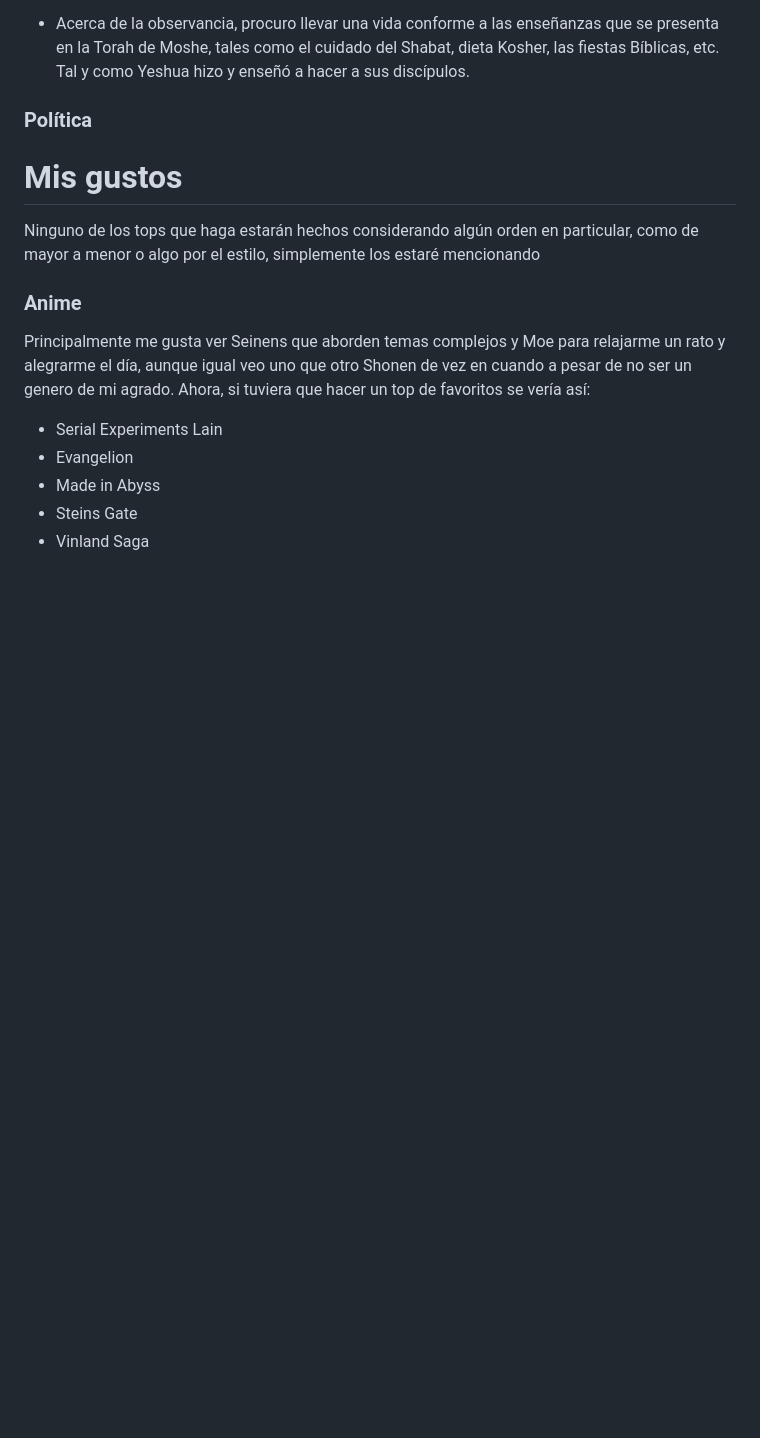
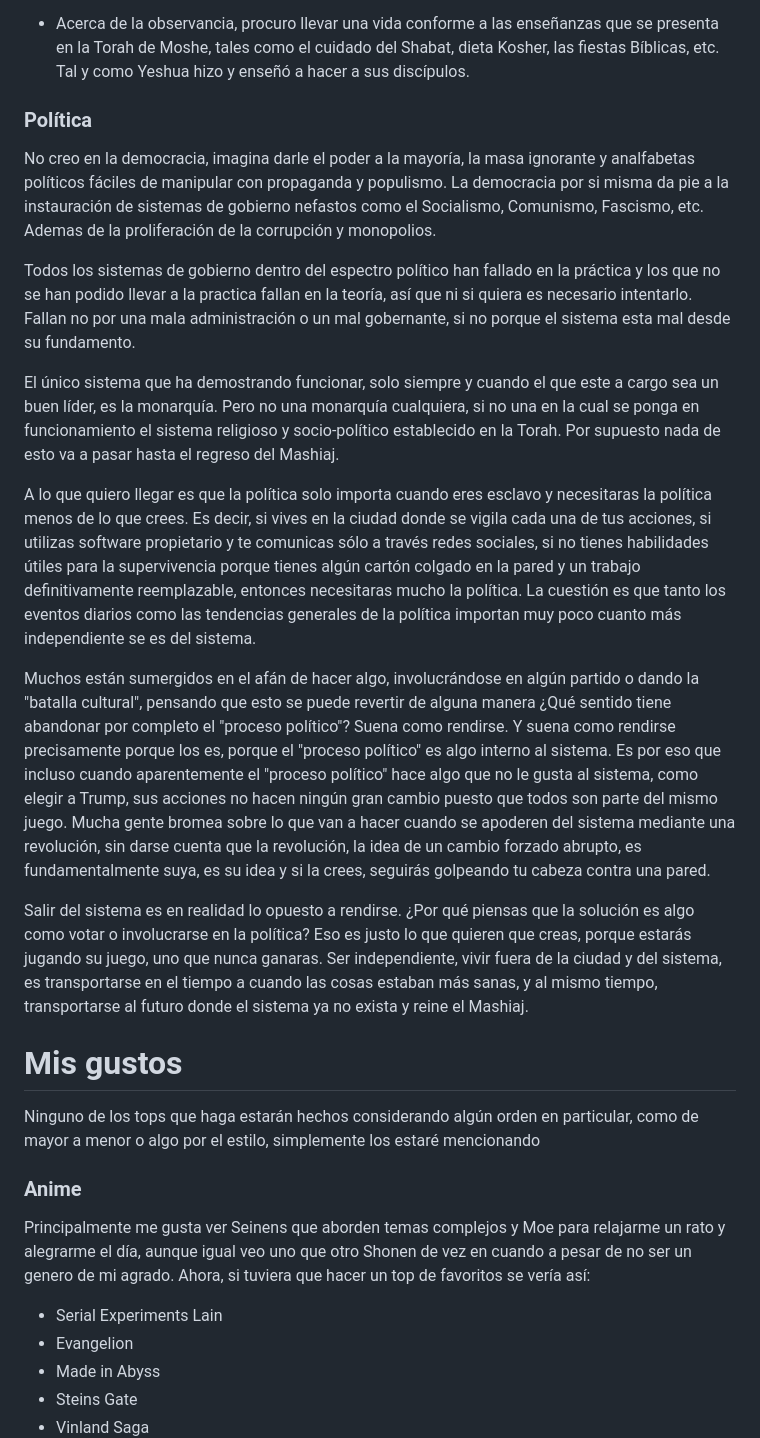
Before and after one commit to andrew1412/website, a Markdown page: about/sobre-mi.md, the part around the change. GitHub-like rendering; blank space fills up the shorter version.

```diff
--- a/about/sobre-mi.md
+++ b/about/sobre-mi.md
@@ -93,6 +93,52 @@ que pasare a enumerar algunos principio básicos que constituyen mi fe.
   sus discípulos.
 
 ### Política
+
+No creo en la democracia, imagina darle el poder a la mayoría, la masa ignorante
+y analfabetas políticos fáciles de manipular con propaganda y populismo. La
+democracia por si misma da pie a la instauración de sistemas de gobierno
+nefastos como el Socialismo, Comunismo, Fascismo, etc. Ademas de la
+proliferación de la corrupción y monopolios.
+
+Todos los sistemas de gobierno dentro del espectro político han fallado en la
+práctica y los que no se han podido llevar a la practica fallan en la teoría,
+así que ni si quiera es necesario intentarlo. Fallan no por una mala
+administración o un mal gobernante, si no porque el sistema esta mal desde su
+fundamento.
+
+El único sistema que ha demostrando funcionar, solo siempre y cuando el que este
+a cargo sea un buen líder, es la monarquía. Pero no una monarquía cualquiera, si
+no una en la cual se ponga en funcionamiento el sistema religioso y
+socio-político establecido en la Torah. Por supuesto nada de esto va a pasar
+hasta el regreso del Mashiaj.
+
+A lo que quiero llegar es que la política solo importa cuando eres esclavo y
+necesitaras la política menos de lo que crees. Es decir, si vives en la ciudad
+donde se vigila cada una de tus acciones, si utilizas software propietario y te
+comunicas sólo a través redes sociales, si no tienes habilidades útiles para la
+supervivencia porque tienes algún cartón colgado en la pared y un trabajo
+definitivamente reemplazable, entonces necesitaras mucho la política. La
+cuestión es que tanto los eventos diarios como las tendencias generales de la
+política importan muy poco cuanto más independiente se es del sistema.
+
+Muchos están sumergidos en el afán de hacer algo, involucrándose en algún
+partido o dando la "batalla cultural", pensando que esto se puede revertir de
+alguna manera ¿Qué sentido tiene abandonar por completo el "proceso político"?
+Suena como rendirse. Y suena como rendirse precisamente porque los es, porque el
+"proceso político" es algo interno al sistema. Es por eso que incluso cuando
+aparentemente el "proceso político" hace algo que no le gusta al sistema, como
+elegir a Trump, sus acciones no hacen ningún gran cambio puesto que todos son
+parte del mismo juego. Mucha gente bromea sobre lo que van a hacer cuando se
+apoderen del sistema mediante una revolución, sin darse cuenta que la
+revolución, la idea de un cambio forzado abrupto, es fundamentalmente suya, es
+su idea y si la crees, seguirás golpeando tu cabeza contra una pared.
+
+Salir del sistema es en realidad lo opuesto a rendirse. ¿Por qué piensas que la
+solución es algo como votar o involucrarse en la política? Eso es justo lo que
+quieren que creas, porque estarás jugando su juego, uno que nunca ganaras. Ser
+independiente, vivir fuera de la ciudad y del sistema, es transportarse en el
+tiempo a cuando las cosas estaban más sanas, y al mismo tiempo, transportarse al
+futuro donde el sistema ya no exista y reine el Mashiaj.
 
 # Mis gustos
 
```
